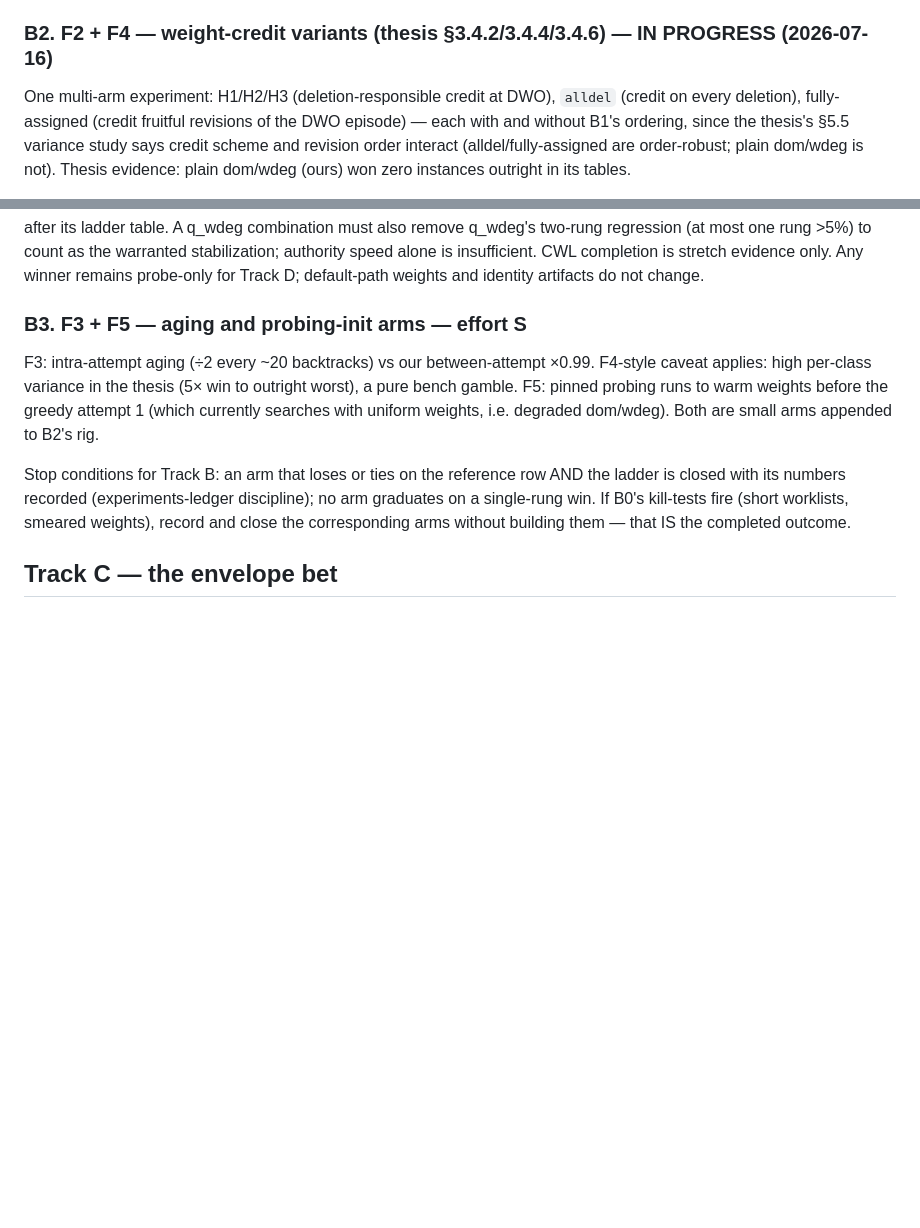
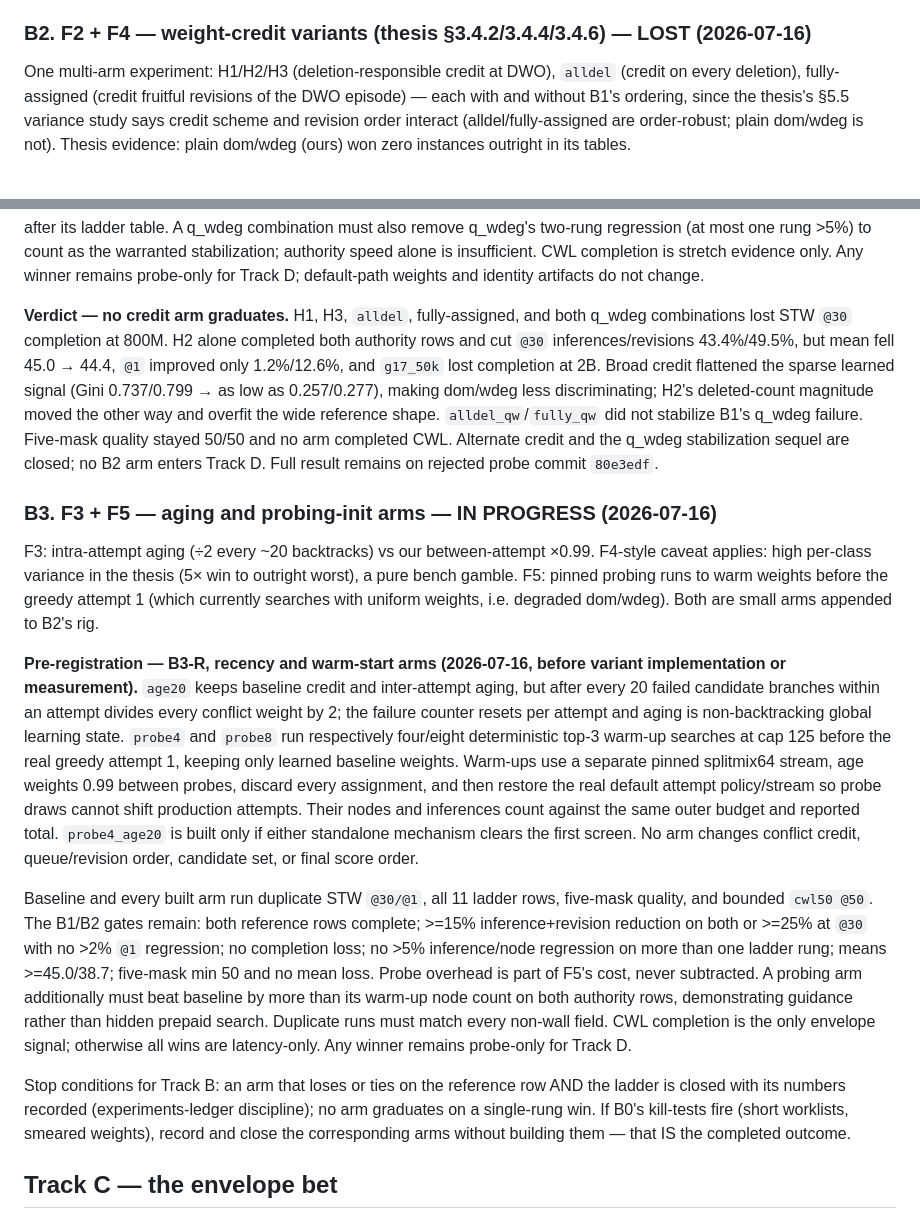
Before and after one commit to ned2/crosswordsmith, a Markdown page: docs/plans/fill-perf-program-2026-07.md, 2 parts joined by grey strips. GitHub-like rendering; blank space fills up the shorter version.

```diff
--- a/docs/plans/fill-perf-program-2026-07.md
+++ b/docs/plans/fill-perf-program-2026-07.md
@@ -268,7 +268,7 @@ credit schemes to test whether better credit removes the measured learning
 instability. Full result stays on rejected probe commit `76147fc` and is
 summarized in the benchmark README/experiment ledger.
 
-### B2. F2 + F4 — weight-credit variants (thesis §3.4.2/3.4.4/3.4.6) — IN PROGRESS (2026-07-16)
+### B2. F2 + F4 — weight-credit variants (thesis §3.4.2/3.4.4/3.4.6) — LOST (2026-07-16)
 
 One multi-arm experiment: H1/H2/H3 (deletion-responsible credit at DWO),
 `alldel` (credit on every deletion), fully-assigned (credit fruitful
@@ -308,13 +308,52 @@ warranted stabilization; authority speed alone is insufficient. CWL
 completion is stretch evidence only. Any winner remains probe-only for Track
 D; default-path weights and identity artifacts do not change.
 
-### B3. F3 + F5 — aging and probing-init arms — effort S
+**Verdict — no credit arm graduates.** H1, H3, `alldel`, fully-assigned,
+and both q_wdeg combinations lost STW `@30` completion at 800M. H2 alone
+completed both authority rows and cut `@30` inferences/revisions 43.4%/49.5%,
+but mean fell 45.0 → 44.4, `@1` improved only 1.2%/12.6%, and `g17_50k`
+lost completion at 2B. Broad credit flattened the sparse learned signal
+(Gini 0.737/0.799 → as low as 0.257/0.277), making dom/wdeg less
+discriminating; H2's deleted-count magnitude moved the other way and
+overfit the wide reference shape. `alldel_qw`/`fully_qw` did not stabilize
+B1's q_wdeg failure. Five-mask quality stayed 50/50 and no arm completed
+CWL. Alternate credit and the q_wdeg stabilization sequel are closed; no B2
+arm enters Track D. Full result remains on rejected probe commit `80e3edf`.
+
+### B3. F3 + F5 — aging and probing-init arms — IN PROGRESS (2026-07-16)
 
 F3: intra-attempt aging (÷2 every ~20 backtracks) vs our between-attempt
 ×0.99. F4-style caveat applies: high per-class variance in the thesis (5×
 win to outright worst), a pure bench gamble. F5: pinned probing runs to warm
 weights before the greedy attempt 1 (which currently searches with uniform
 weights, i.e. degraded dom/wdeg). Both are small arms appended to B2's rig.
+
+**Pre-registration — B3-R, recency and warm-start arms (2026-07-16, before
+variant implementation or measurement).** `age20` keeps baseline credit and
+inter-attempt aging, but after every 20 failed candidate branches within an
+attempt divides every conflict weight by 2; the failure counter resets per
+attempt and aging is non-backtracking global learning state. `probe4` and
+`probe8` run respectively four/eight deterministic top-3 warm-up searches
+at cap 125 before the real greedy attempt 1, keeping only learned baseline
+weights. Warm-ups use a separate pinned splitmix64 stream, age weights 0.99
+between probes, discard every assignment, and then restore the real default
+attempt policy/stream so probe draws cannot shift production attempts. Their
+nodes and inferences count against the same outer budget and reported total.
+`probe4_age20` is built only if either standalone mechanism clears the first
+screen. No arm changes conflict credit, queue/revision order, candidate set,
+or final score order.
+
+Baseline and every built arm run duplicate STW `@30/@1`, all 11 ladder rows,
+five-mask quality, and bounded `cwl50 @50`. The B1/B2 gates remain: both
+reference rows complete; >=15% inference+revision reduction on both or >=25%
+at `@30` with no >2% `@1` regression; no completion loss; no >5%
+inference/node regression on more than one ladder rung; means >=45.0/38.7;
+five-mask min 50 and no mean loss. Probe overhead is part of F5's cost, never
+subtracted. A probing arm additionally must beat baseline by more than its
+warm-up node count on both authority rows, demonstrating guidance rather than
+hidden prepaid search. Duplicate runs must match every non-wall field. CWL
+completion is the only envelope signal; otherwise all wins are latency-only.
+Any winner remains probe-only for Track D.
 
 Stop conditions for Track B: an arm that loses or ties on the reference row
 AND the ladder is closed with its numbers recorded (experiments-ledger
```
Also changed, not shown: benchmarks/fill_quality/README.md (+16 -0 lines), docs/experiments.md (+25 -0 lines).
